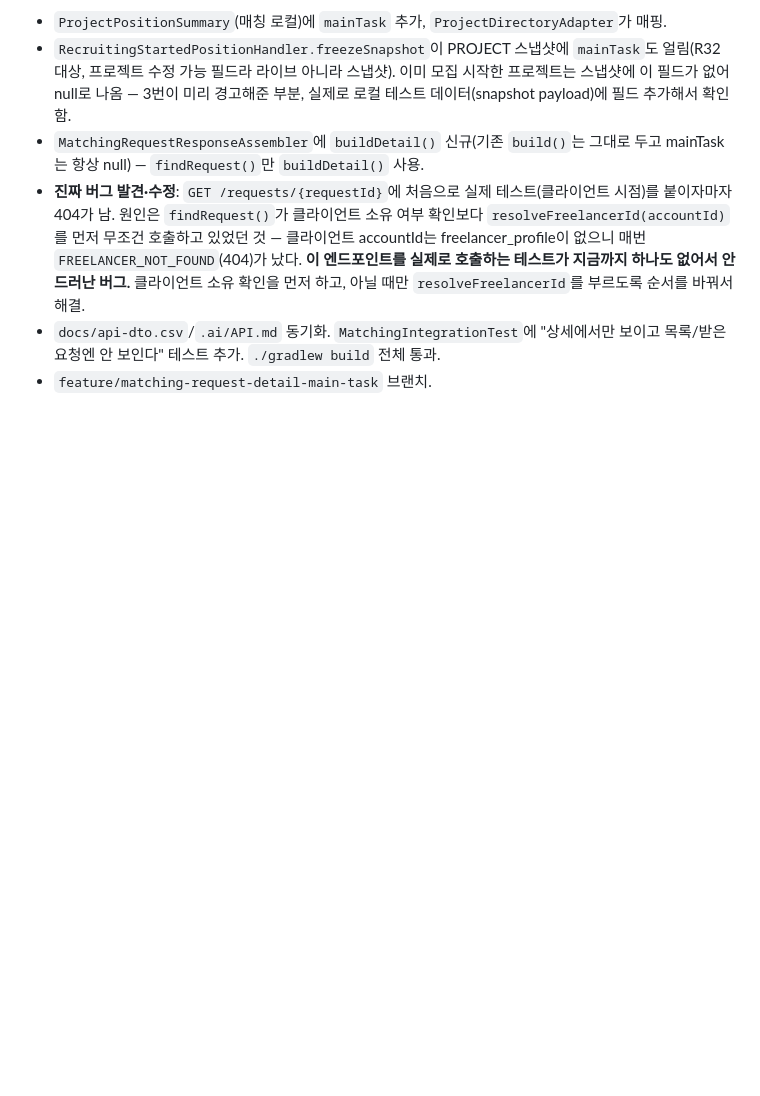
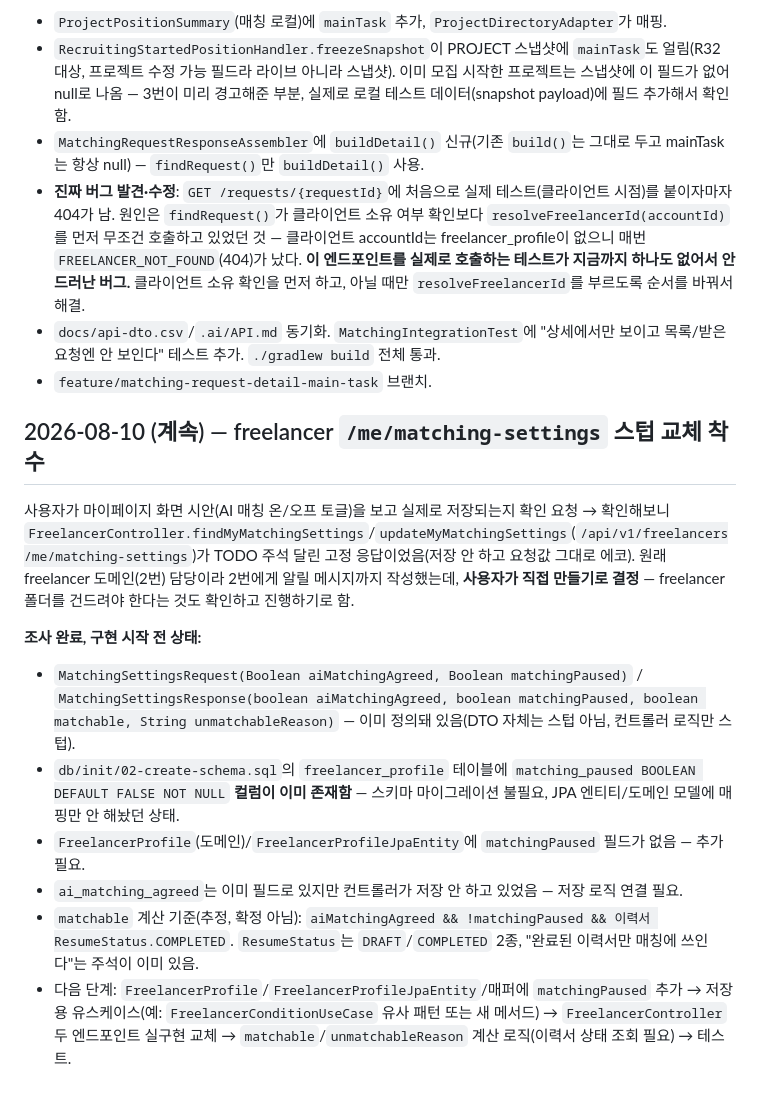
Before and after one commit to 52pairing/Pairing-backend, a Markdown page: .ai/WORKLOG.md, the part around the change. Drawn GitHub-style; blank space fills up the shorter version.

Commit message:
docs: freelancer matching-settings 스텁 교체 착수 기록
마이페이지 AI매칭 토글이 저장 없이 에코만 하는 스텁이었음을 발견,
원래 2번(freelancer) 담당이지만 사용자가 직접 만들기로 결정. 착수
전 조사 결과(matching_paused 컬럼은 이미 스키마에 있음, JPA 매핑만
누락) 기록.

```diff
--- a/.ai/WORKLOG.md
+++ b/.ai/WORKLOG.md
@@ -153,3 +153,15 @@
 - **진짜 버그 발견·수정**: `GET /requests/{requestId}`에 처음으로 실제 테스트(클라이언트 시점)를 붙이자마자 404가 남. 원인은 `findRequest()`가 클라이언트 소유 여부 확인보다 `resolveFreelancerId(accountId)`를 먼저 무조건 호출하고 있었던 것 — 클라이언트 accountId는 freelancer_profile이 없으니 매번 `FREELANCER_NOT_FOUND`(404)가 났다. **이 엔드포인트를 실제로 호출하는 테스트가 지금까지 하나도 없어서 안 드러난 버그.** 클라이언트 소유 확인을 먼저 하고, 아닐 때만 `resolveFreelancerId`를 부르도록 순서를 바꿔서 해결.
 - `docs/api-dto.csv`/`.ai/API.md` 동기화. `MatchingIntegrationTest`에 "상세에서만 보이고 목록/받은요청엔 안 보인다" 테스트 추가. `./gradlew build` 전체 통과.
 - `feature/matching-request-detail-main-task` 브랜치.
+
+## 2026-08-10 (계속) — freelancer `/me/matching-settings` 스텁 교체 착수
+
+사용자가 마이페이지 화면 시안(AI 매칭 온/오프 토글)을 보고 실제로 저장되는지 확인 요청 → 확인해보니 `FreelancerController.findMyMatchingSettings`/`updateMyMatchingSettings`(`/api/v1/freelancers/me/matching-settings`)가 TODO 주석 달린 고정 응답이었음(저장 안 하고 요청값 그대로 에코). 원래 freelancer 도메인(2번) 담당이라 2번에게 알릴 메시지까지 작성했는데, **사용자가 직접 만들기로 결정** — freelancer 폴더를 건드려야 한다는 것도 확인하고 진행하기로 함.
+
+**조사 완료, 구현 시작 전 상태:**
+- `MatchingSettingsRequest(Boolean aiMatchingAgreed, Boolean matchingPaused)` / `MatchingSettingsResponse(boolean aiMatchingAgreed, boolean matchingPaused, boolean matchable, String unmatchableReason)` — 이미 정의돼 있음(DTO 자체는 스텁 아님, 컨트롤러 로직만 스텁).
+- `db/init/02-create-schema.sql`의 `freelancer_profile` 테이블에 `matching_paused BOOLEAN DEFAULT FALSE NOT NULL` **컬럼이 이미 존재함** — 스키마 마이그레이션 불필요, JPA 엔티티/도메인 모델에 매핑만 안 해놨던 상태.
+- `FreelancerProfile`(도메인)/`FreelancerProfileJpaEntity`에 `matchingPaused` 필드가 없음 — 추가 필요.
+- `ai_matching_agreed`는 이미 필드로 있지만 컨트롤러가 저장 안 하고 있었음 — 저장 로직 연결 필요.
+- `matchable` 계산 기준(추정, 확정 아님): `aiMatchingAgreed && !matchingPaused && 이력서 ResumeStatus.COMPLETED`. `ResumeStatus`는 `DRAFT`/`COMPLETED` 2종, "완료된 이력서만 매칭에 쓰인다"는 주석이 이미 있음.
+- 다음 단계: `FreelancerProfile`/`FreelancerProfileJpaEntity`/매퍼에 `matchingPaused` 추가 → 저장용 유스케이스(예: `FreelancerConditionUseCase` 유사 패턴 또는 새 메서드) → `FreelancerController` 두 엔드포인트 실구현 교체 → `matchable`/`unmatchableReason` 계산 로직(이력서 상태 조회 필요) → 테스트.
```
Also changed, not shown: .ai/HANDOFF.md (+10 -0 lines).
